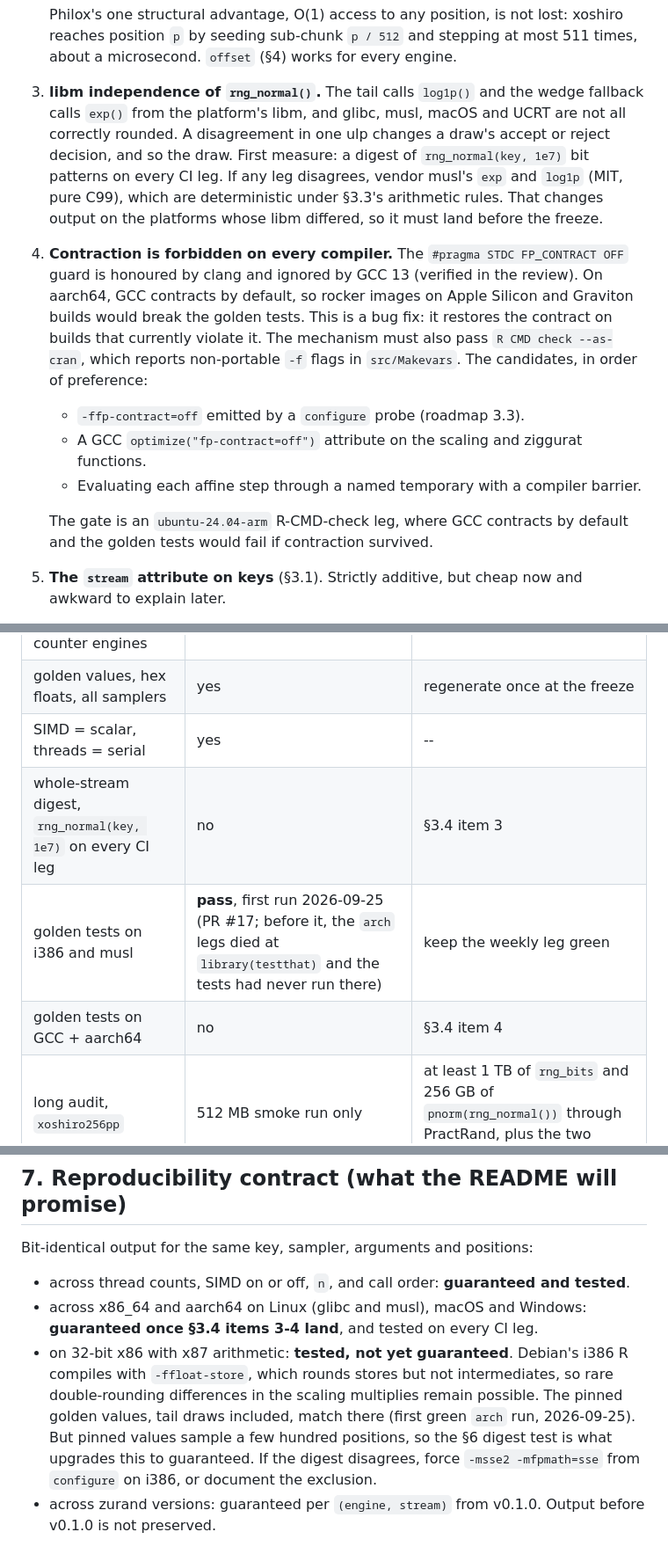
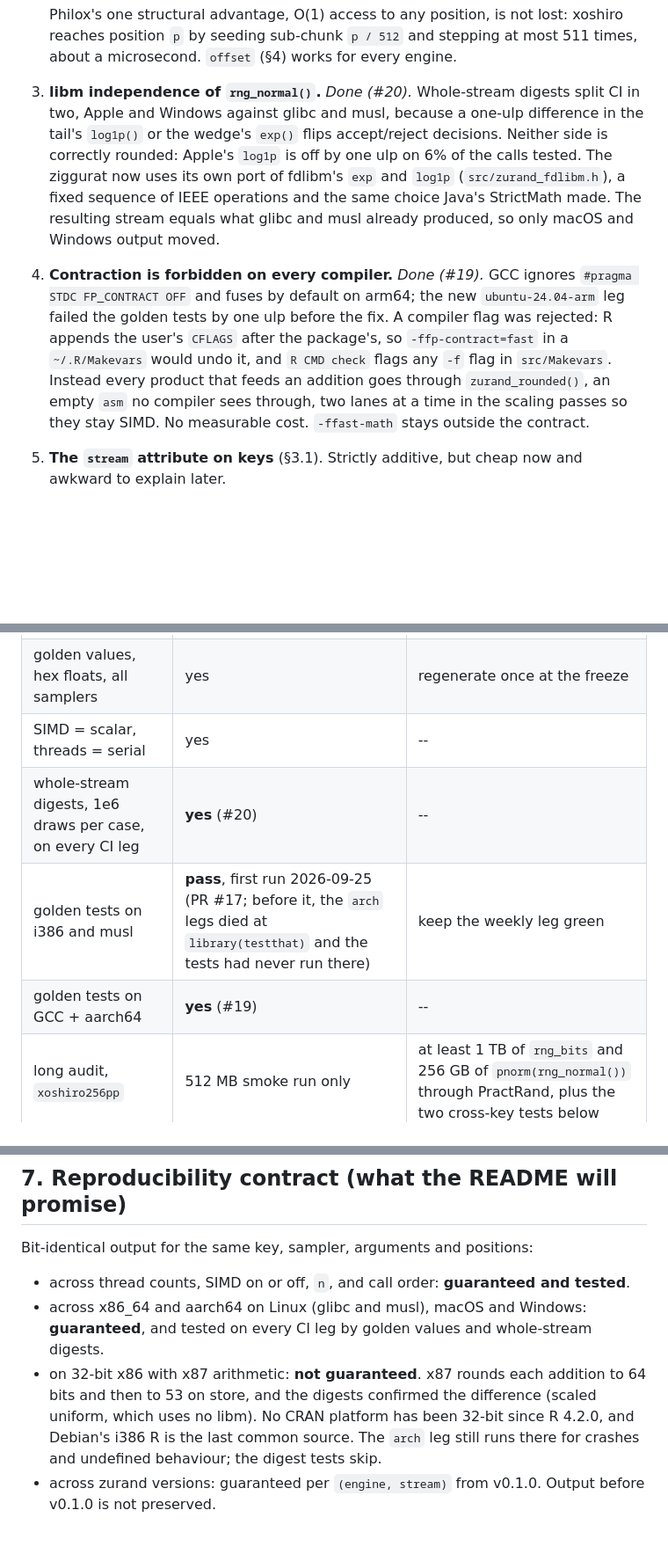
Before and after one commit to pedrobtz/zurand, a Markdown page: dev/design.md, 3 parts joined by grey strips. Shown at 88% size. GitHub-like rendering; blank space fills up the shorter version.

Commit message:
Record A1-A5 as done, with the fdlibm and x87 decisions
A1/A2 landed in #19 with a code-level barrier rather than a flag, A3/A4 in
#20 with an fdlibm port once the digests showed Apple and Windows
disagreeing with glibc and musl, and A5 in #21. 32-bit x87 moves out of
the reproducibility contract.

Co-Authored-By: Claude Opus 5.5 <noreply@anthropic.com>

```diff
--- a/dev/design.md
+++ b/dev/design.md
@@ -128,31 +128,26 @@ These change existing output, so they happen before v0.1.0 or never:
    lost: xoshiro reaches position `p` by seeding sub-chunk `p / 512` and
    stepping at most 511 times, about a microsecond. `offset` (§4) works
    for every engine.
-3. **libm independence of `rng_normal()`.** The tail calls `log1p()` and
-   the wedge fallback calls `exp()` from the platform's libm, and glibc,
-   musl, macOS and UCRT are not all correctly rounded. A disagreement in
-   one ulp changes a draw's accept or reject decision, and so the draw.
-   First measure: a digest of `rng_normal(key, 1e7)` bit patterns on every
-   CI leg. If any leg disagrees, vendor musl's `exp` and `log1p` (MIT,
-   pure C99), which are deterministic under §3.3's arithmetic rules. That
-   changes output on the platforms whose libm differed, so it must land
-   before the freeze.
-4. **Contraction is forbidden on every compiler.** The
-   `#pragma STDC FP_CONTRACT OFF` guard is honoured by clang and ignored
-   by GCC 13 (verified in the review). On aarch64, GCC contracts by
-   default, so rocker images on Apple Silicon and Graviton builds would
-   break the golden tests. This is a bug fix: it restores the contract on
-   builds that currently violate it. The mechanism must also pass
-   `R CMD check --as-cran`, which reports non-portable `-f` flags in
-   `src/Makevars`. The candidates, in order of preference:
-   - `-ffp-contract=off` emitted by a `configure` probe (roadmap 3.3).
-   - A GCC `optimize("fp-contract=off")` attribute on the scaling and
-     ziggurat functions.
-   - Evaluating each affine step through a named temporary with a
-     compiler barrier.
-
-   The gate is an `ubuntu-24.04-arm` R-CMD-check leg, where GCC contracts
-   by default and the golden tests would fail if contraction survived.
+3. **libm independence of `rng_normal()`.** *Done (#20).* Whole-stream
+   digests split CI in two, Apple and Windows against glibc and musl,
+   because a one-ulp difference in the tail's `log1p()` or the wedge's
+   `exp()` flips accept/reject decisions. Neither side is correctly
+   rounded: Apple's `log1p` is off by one ulp on 6% of the calls tested.
+   The ziggurat now uses its own port of fdlibm's `exp` and `log1p`
+   (`src/zurand_fdlibm.h`), a fixed sequence of IEEE operations and the
+   same choice Java's StrictMath made. The resulting stream equals what
+   glibc and musl already produced, so only macOS and Windows output
+   moved.
+4. **Contraction is forbidden on every compiler.** *Done (#19).* GCC
+   ignores `#pragma STDC FP_CONTRACT OFF` and fuses by default on arm64;
+   the new `ubuntu-24.04-arm` leg failed the golden tests by one ulp
+   before the fix. A compiler flag was rejected: R appends the user's
+   `CFLAGS` after the package's, so `-ffp-contract=fast` in a
+   `~/.R/Makevars` would undo it, and `R CMD check` flags any `-f` flag
+   in `src/Makevars`. Instead every product that feeds an addition goes
+   through `zurand_rounded()`, an empty `asm` no compiler sees through,
+   two lanes at a time in the scaling passes so they stay SIMD. No
+   measurable cost. `-ffast-math` stays outside the contract.
 5. **The `stream` attribute on keys** (§3.1). Strictly additive, but cheap
    now and awkward to explain later.
 
@@ -231,9 +226,9 @@ samplers run, since the R entry points become thin wrappers over them.
 | KAT against Random123 vectors, both counter engines | yes | -- |
 | golden values, hex floats, all samplers | yes | regenerate once at the freeze |
 | SIMD = scalar, threads = serial | yes | -- |
-| whole-stream digest, `rng_normal(key, 1e7)` on every CI leg | no | §3.4 item 3 |
+| whole-stream digests, 1e6 draws per case, on every CI leg | **yes** (#20) | -- |
 | golden tests on i386 and musl | **pass**, first run 2026-09-25 (PR #17; before it, the `arch` legs died at `library(testthat)` and the tests had never run there) | keep the weekly leg green |
-| golden tests on GCC + aarch64 | no | §3.4 item 4 |
+| golden tests on GCC + aarch64 | **yes** (#19) | -- |
 | long audit, `xoshiro256pp` | 512 MB smoke run only | at least 1 TB of `rng_bits` and 256 GB of `pnorm(rng_normal())` through PractRand, plus the two cross-key tests below |
 
 The audit must also test **across keys**, because that is how the package
@@ -249,15 +244,14 @@ Bit-identical output for the same key, sampler, arguments and positions:
 - across thread counts, SIMD on or off, `n`, and call order: **guaranteed
   and tested**.
 - across x86_64 and aarch64 on Linux (glibc and musl), macOS and Windows:
-  **guaranteed once §3.4 items 3-4 land**, and tested on every CI leg.
-- on 32-bit x86 with x87 arithmetic: **tested, not yet guaranteed**.
-  Debian's i386 R compiles with `-ffloat-store`, which rounds stores but
-  not intermediates, so rare double-rounding differences in the scaling
-  multiplies remain possible. The pinned golden values, tail draws
-  included, match there (first green `arch` run, 2026-09-25). But pinned
-  values sample a few hundred positions, so the §6 digest test is what
-  upgrades this to guaranteed. If the digest disagrees, force `-msse2
-  -mfpmath=sse` from `configure` on i386, or document the exclusion.
+  **guaranteed**, and tested on every CI leg by golden values and
+  whole-stream digests.
+- on 32-bit x86 with x87 arithmetic: **not guaranteed**. x87 rounds
+  each addition to 64 bits and then to 53 on store, and the digests
+  confirmed the difference (scaled uniform, which uses no libm). No CRAN
+  platform has been 32-bit since R 4.2.0, and Debian's i386 R is the last
+  common source. The `arch` leg still runs there for crashes and
+  undefined behaviour; the digest tests skip.
 - across zurand versions: guaranteed per `(engine, stream)` from v0.1.0.
   Output before v0.1.0 is not preserved.
 
```
Also changed, not shown: dev/roadmap.md (+8 -10 lines).
